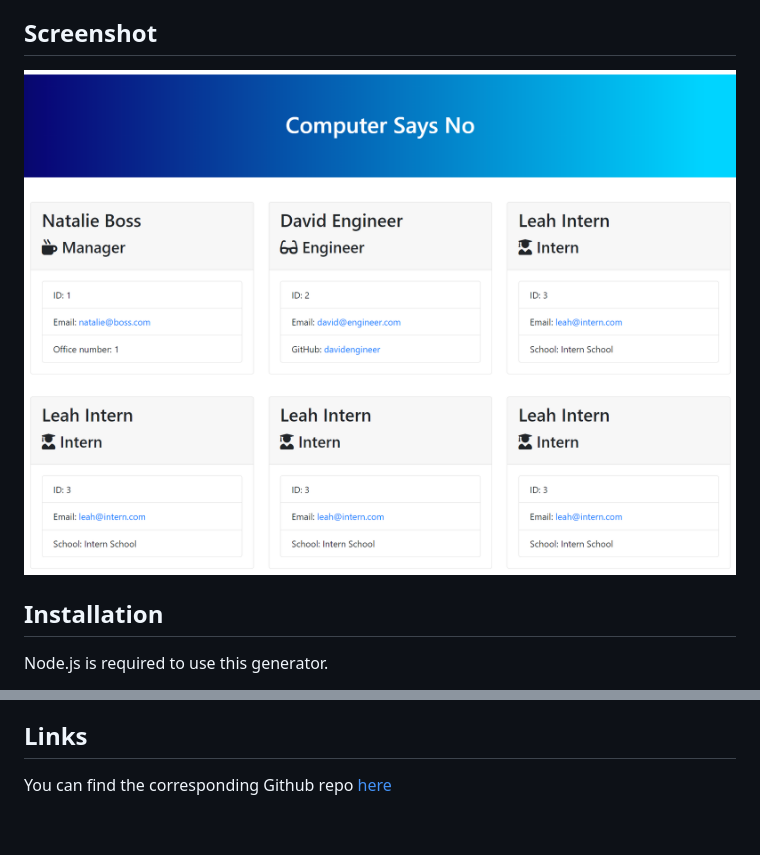
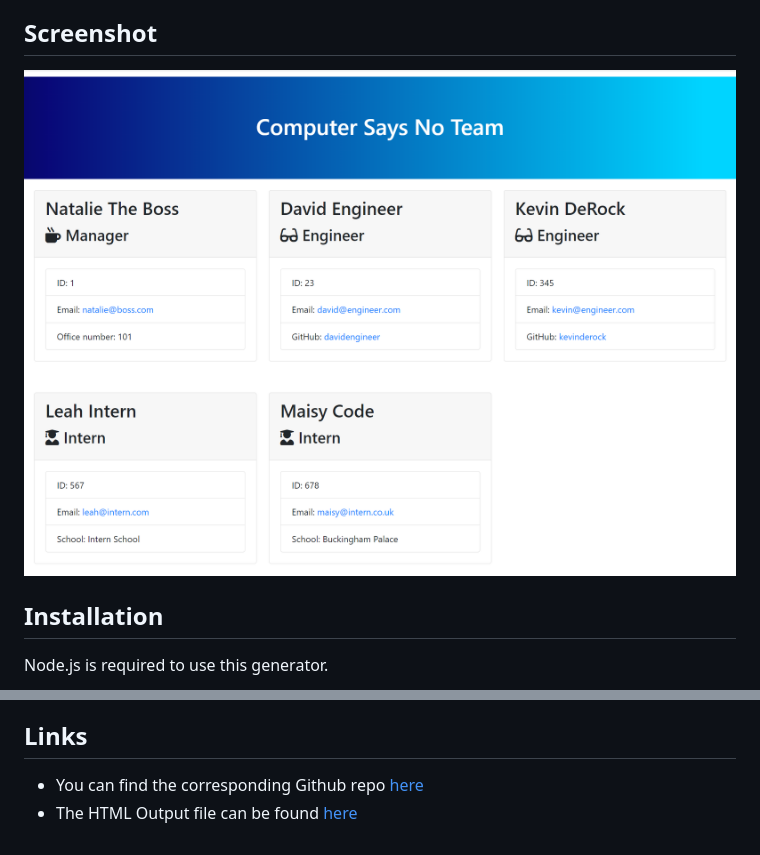
Before and after one commit to nattytatat/team-profile-generator, a Markdown page: README.md, 2 parts joined by grey strips. GitHub-like rendering; pictures changed too: src/computersaysno.PNG.

Commit message:
Final updates, re-generate HTML

```diff
--- a/README.md
+++ b/README.md
@@ -74,4 +74,5 @@ npm test
 * Inquirer - Documentation
 
 ## Links
-You can find the corresponding Github repo [here](https://github.com/nattytatat/team-profile-generator)
+- You can find the corresponding Github repo [here](https://github.com/nattytatat/team-profile-generator)
+- The HTML Output file can be found [here](https://github.com/nattytatat/team-profile-generator/blob/main/output/team.html)
```
Also changed, not shown: 1 other file.
